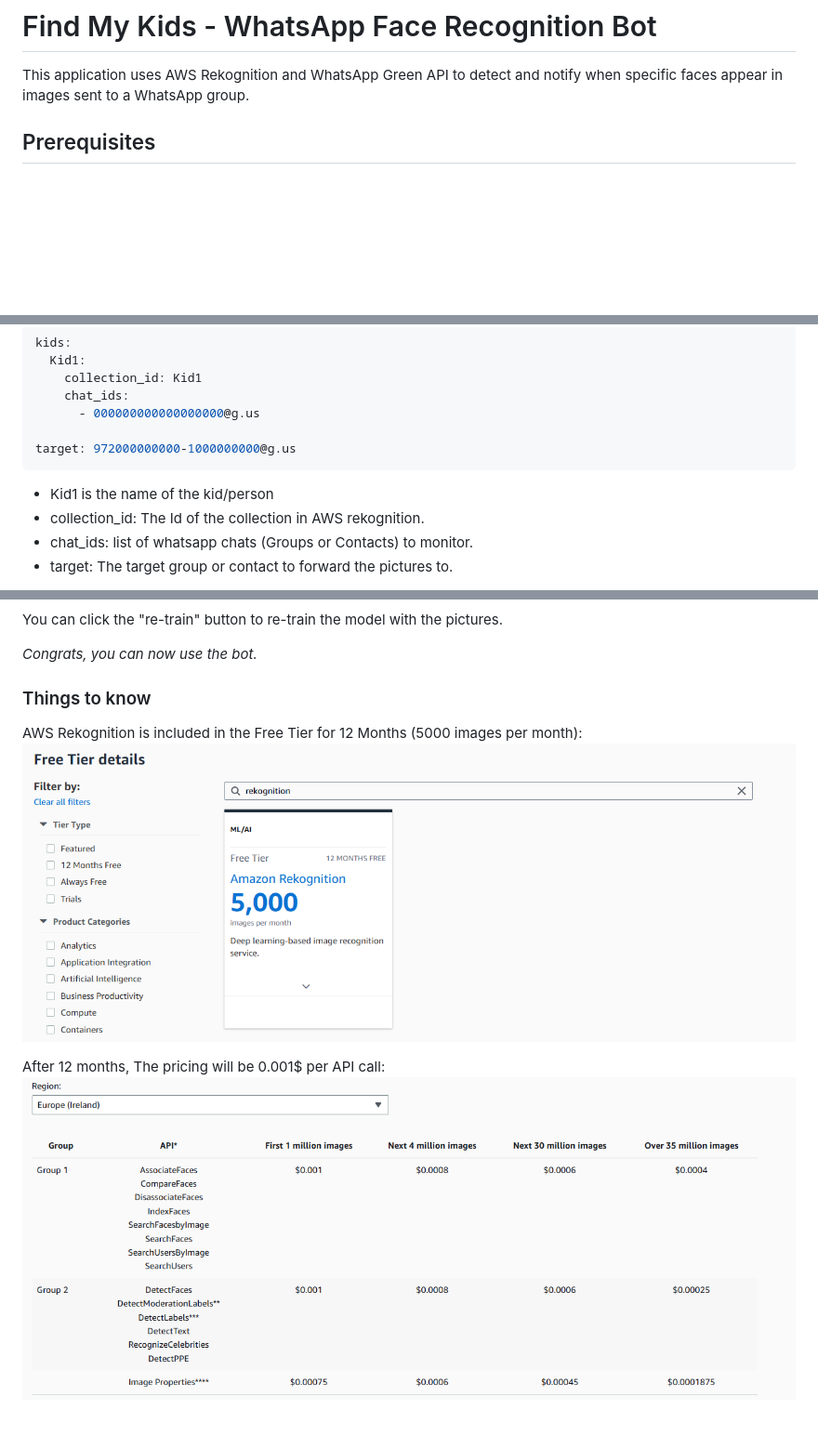
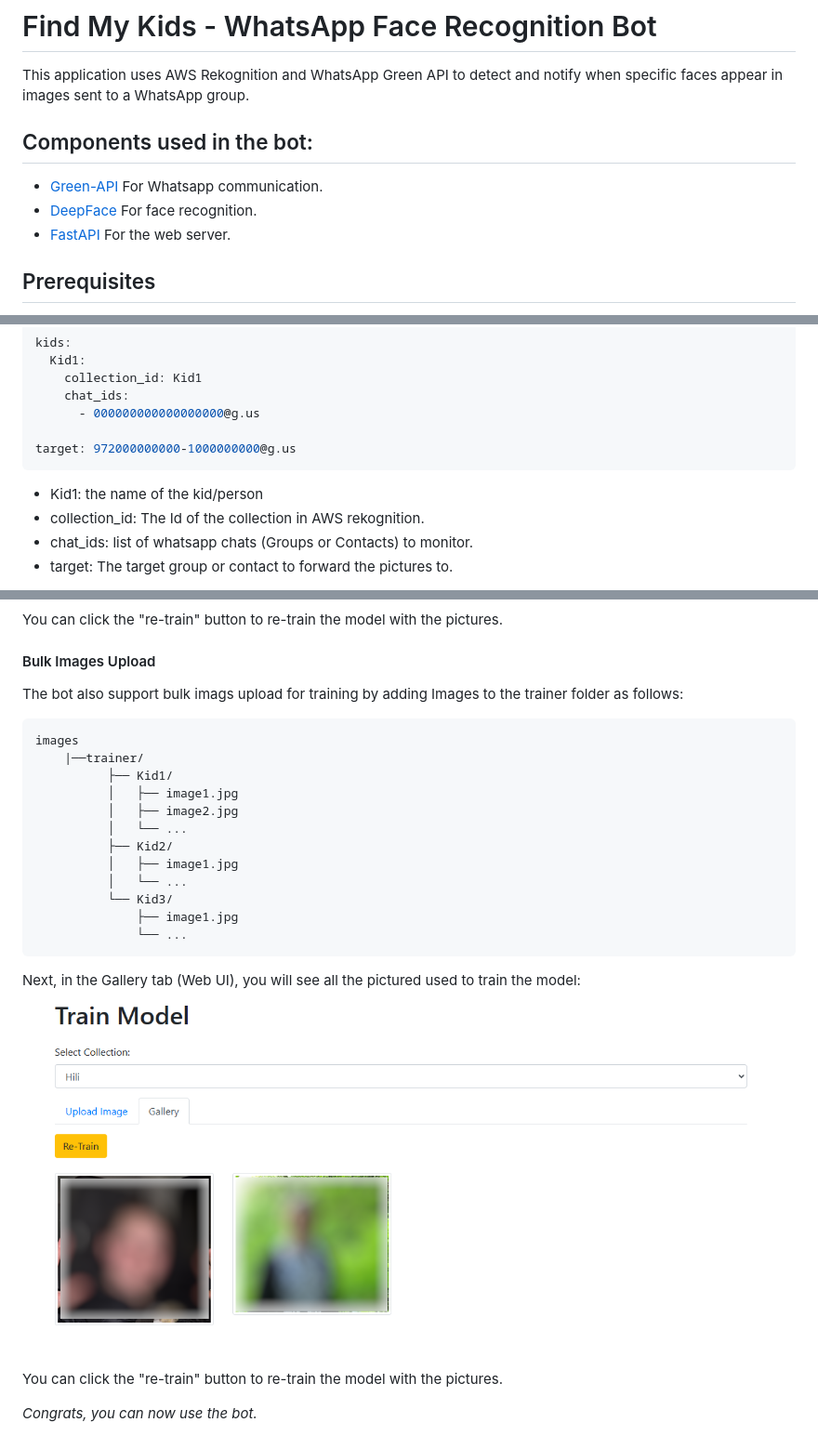
Before and after one commit to t0mer/Find-my-kids, a Markdown page: README.md, 3 parts joined by grey strips. Shown at 93% size. Drawn GitHub-style; blank space fills up the shorter version.

````diff
--- a/README.md
+++ b/README.md
@@ -1,6 +1,11 @@
 # Find My Kids - WhatsApp Face Recognition Bot
 
 This application uses AWS Rekognition and WhatsApp Green API to detect and notify when specific faces appear in images sent to a WhatsApp group.
+
+## Components used in the bot:
+* [Green-API](https://green-api.com/) For Whatsapp communication.
+* [DeepFace](https://github.com/serengil/deepface) For face recognition.
+* [FastAPI](https://fastapi.tiangolo.com/) For the web server.
 
 ## Prerequisites
 
@@ -111,7 +116,7 @@ kids:
 target: 972000000000-1000000000@g.us
 ```
 
-* Kid1 is the name of the kid/person
+* Kid1: the name of the kid/person
 * collection_id: The Id of the collection in AWS rekognition.
 * chat_ids: list of whatsapp chats (Groups or Contacts) to monitor.
 * target: The target group or contact to forward the pictures to.
@@ -142,13 +150,30 @@ In the Gallery tab, you will see all the pictured used to train the model:
 You can click the "re-train" button to re-train the model with the pictures.
 
 
-*Congrats, you can now use the bot.*
+#### Bulk Images Upload
+
+The bot also support bulk imags upload for training by adding Images to the trainer folder as follows:
+
+```
+images
+    |──trainer/
+          ├── Kid1/
+          │   ├── image1.jpg
+          │   ├── image2.jpg
+          │   └── ...
+          ├── Kid2/
+          │   ├── image1.jpg
+          │   └── ...
+          └── Kid3/
+              ├── image1.jpg
+              └── ...
+```
+
+Next, in the Gallery tab (Web UI), you will see all the pictured used to train the model:
+![re-train](screenshots/re-train.png)
+
+You can click the "re-train" button to re-train the model with the pictures.
 
 
-### Things to know
 
-AWS Rekognition is included in the Free Tier for 12 Months (5000 images per month):
-![Rekognition free tier](screenshots/rekognition-free.png)
-
-After 12 months, The pricing will be 0.001$ per API call:
-![Rekognition pricing](screenshots/rekognition-pricing.png)
+*Congrats, you can now use the bot.*
````
Also changed, not shown: other parts of README.md (+3 -0 lines).
